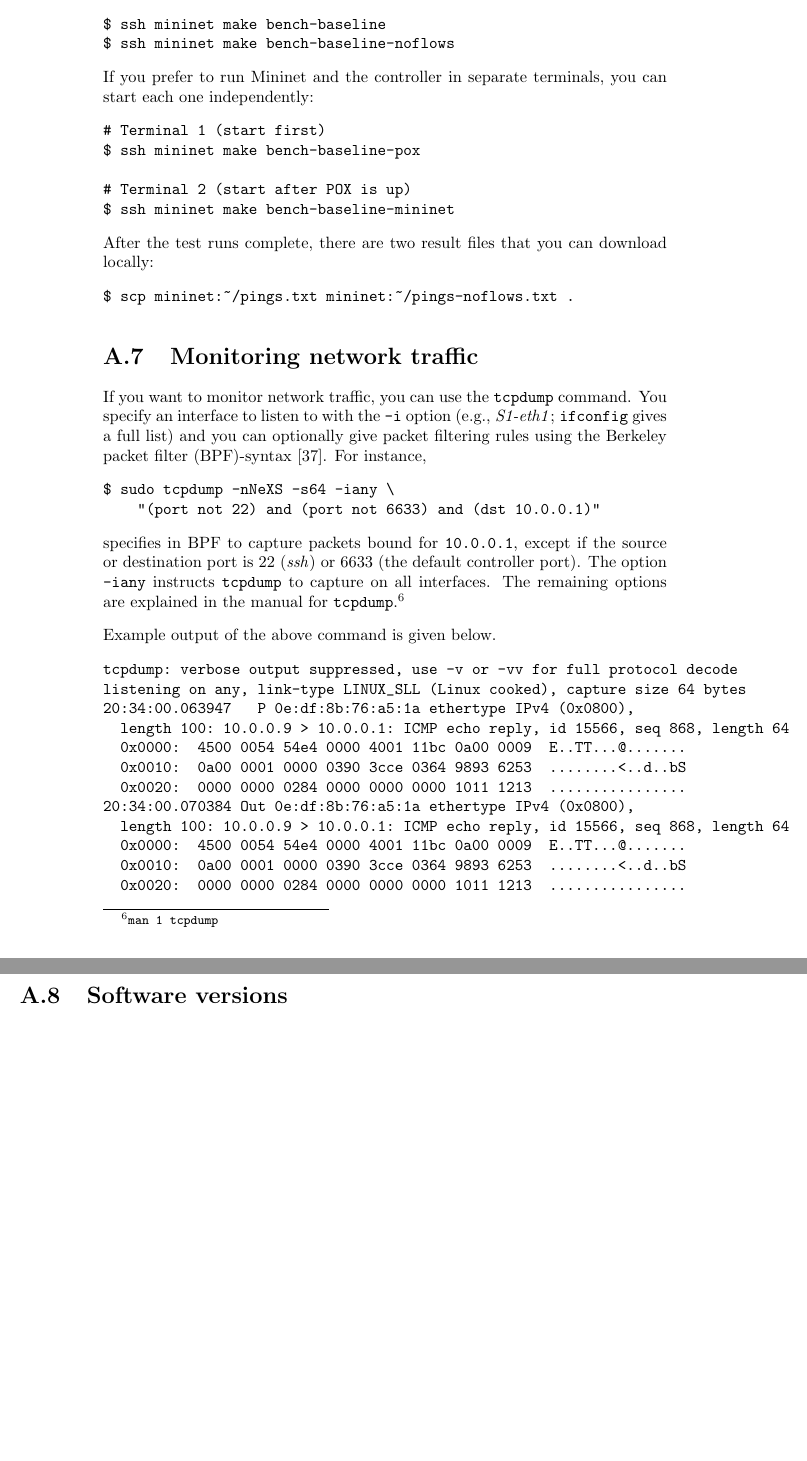
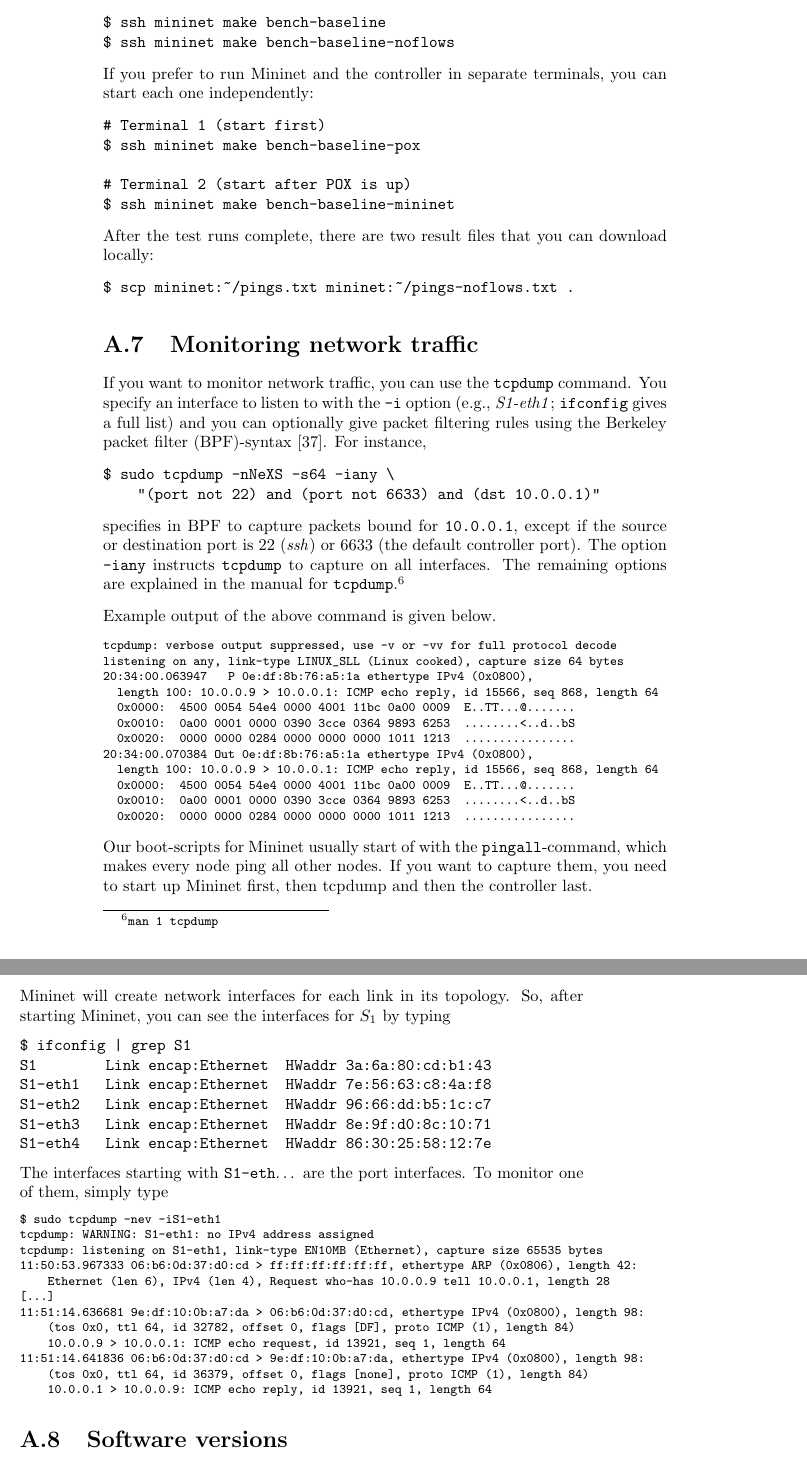
Before and after one commit to cslarsen/bachelor, a LaTeX thesis (thesis/thesis.tex, which reads thesis/appendix-mininet.tex): two parts of pages 61 and 62 of 70, joined at a grey line, cut so that both start at the same text, the shorter picture padded with empty space. Compiled offline with pdfLaTeX.

Commit message:
More tcpdump examples

```diff
--- a/thesis/appendix-mininet.tex
+++ b/thesis/appendix-mininet.tex
@@ -454,7 +454,7 @@ manual for \texttt{tcpdump}.\footnote{\texttt{man 1 tcpdump}}
 
 Example output of the above command is given below.
 
-\begin{Verbatim}
+\begin{Verbatim}[fontsize=\footnotesize]
 tcpdump: verbose output suppressed, use -v or -vv for full protocol decode
 listening on any, link-type LINUX_SLL (Linux cooked), capture size 64 bytes
 20:34:00.063947   P 0e:df:8b:76:a5:1a ethertype IPv4 (0x0800),
@@ -467,6 +467,41 @@ listening on any, link-type LINUX_SLL (Linux cooked), capture size 64 bytes
   0x0000:  4500 0054 54e4 0000 4001 11bc 0a00 0009  E..TT...@.......
   0x0010:  0a00 0001 0000 0390 3cce 0364 9893 6253  ........<..d..bS
   0x0020:  0000 0000 0284 0000 0000 0000 1011 1213  ................
+\end{Verbatim}
+
+Our boot-scripts for Mininet usually start of with the
+\texttt{pingall}-command, which makes every node ping all other nodes.
+If you want to capture them, you need to start up Mininet first, then
+tcpdump and then the controller last.
+
+Mininet will create network interfaces for each link in its topology.
+So, after starting Mininet, you can see the interfaces for $S_1$ by typing
+
+\begin{Verbatim}
+$ ifconfig | grep S1
+S1        Link encap:Ethernet  HWaddr 3a:6a:80:cd:b1:43
+S1-eth1   Link encap:Ethernet  HWaddr 7e:56:63:c8:4a:f8
+S1-eth2   Link encap:Ethernet  HWaddr 96:66:dd:b5:1c:c7
+S1-eth3   Link encap:Ethernet  HWaddr 8e:9f:d0:8c:10:71
+S1-eth4   Link encap:Ethernet  HWaddr 86:30:25:58:12:7e
+\end{Verbatim}
+
+The interfaces starting with \texttt{S1-eth}\dots~are the port interfaces.
+To monitor one of them, simply type
+
+\begin{Verbatim}[fontsize=\footnotesize]
+$ sudo tcpdump -nev -iS1-eth1
+tcpdump: WARNING: S1-eth1: no IPv4 address assigned
+tcpdump: listening on S1-eth1, link-type EN10MB (Ethernet), capture size 65535 bytes
+11:50:53.967333 06:b6:0d:37:d0:cd > ff:ff:ff:ff:ff:ff, ethertype ARP (0x0806), length 42:
+    Ethernet (len 6), IPv4 (len 4), Request who-has 10.0.0.9 tell 10.0.0.1, length 28
+[...]
+11:51:14.636681 9e:df:10:0b:a7:da > 06:b6:0d:37:d0:cd, ethertype IPv4 (0x0800), length 98:
+    (tos 0x0, ttl 64, id 32782, offset 0, flags [DF], proto ICMP (1), length 84)
+    10.0.0.9 > 10.0.0.1: ICMP echo request, id 13921, seq 1, length 64
+11:51:14.641836 06:b6:0d:37:d0:cd > 9e:df:10:0b:a7:da, ethertype IPv4 (0x0800), length 98:
+    (tos 0x0, ttl 64, id 36379, offset 0, flags [none], proto ICMP (1), length 84)
+    10.0.0.1 > 10.0.0.9: ICMP echo reply, id 13921, seq 1, length 64
 \end{Verbatim}
 
 \section{Software versions}
```
